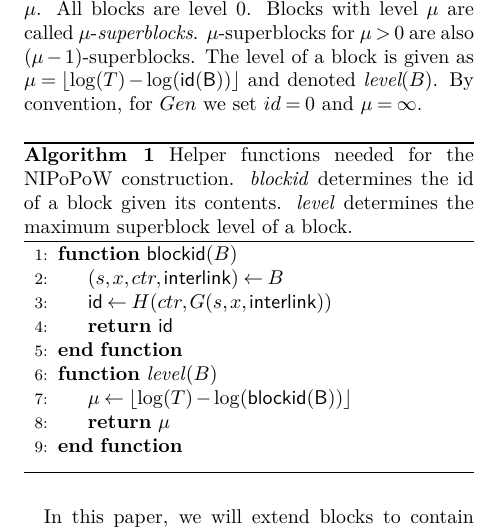
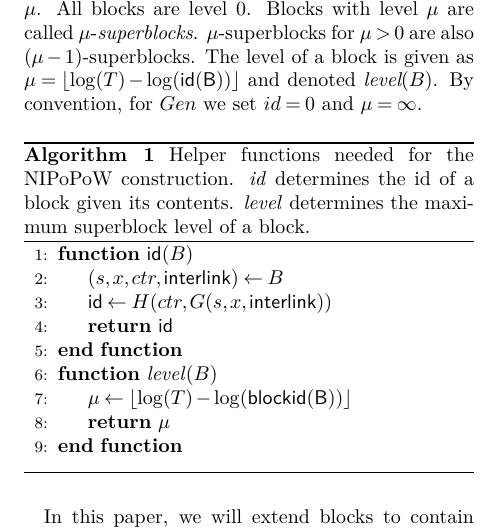
Before and after one commit to dionyziz/popow, a LaTeX document (whitepaper/nipopows.tex, which reads whitepaper/algorithms/alg.nipopow-helper.tex): part of one column of page 4 of 26, cut so that both start at the same text. Compiled offline with pdfLaTeX; a LaTeX package or settings file that is missing is left out.

Commit message:
Rename blockid function to id

```diff
--- a/whitepaper/algorithms/alg.nipopow-helper.tex
+++ b/whitepaper/algorithms/alg.nipopow-helper.tex
@@ -1,9 +1,9 @@
 \begin{algorithm}[H]
     \caption{\label{alg.nipopow-helper}Helper functions needed for the NIPoPoW
-    construction. \textit{blockid} determines the id of a block given its
+    construction. \textit{id} determines the id of a block given its
     contents. \textit{level} determines the maximum superblock level of a block.}
     \begin{algorithmic}[1]
-        \Function{\sf blockid}{$B$}
+        \Function{\sf id}{$B$}
             \Let{(s, x, ctr, \textsf{interlink})}{B}
             \Let{\textsf{id}}{H(ctr, G(s, x, \textsf{interlink}))}
             \State\Return{\textsf{id}}
```
